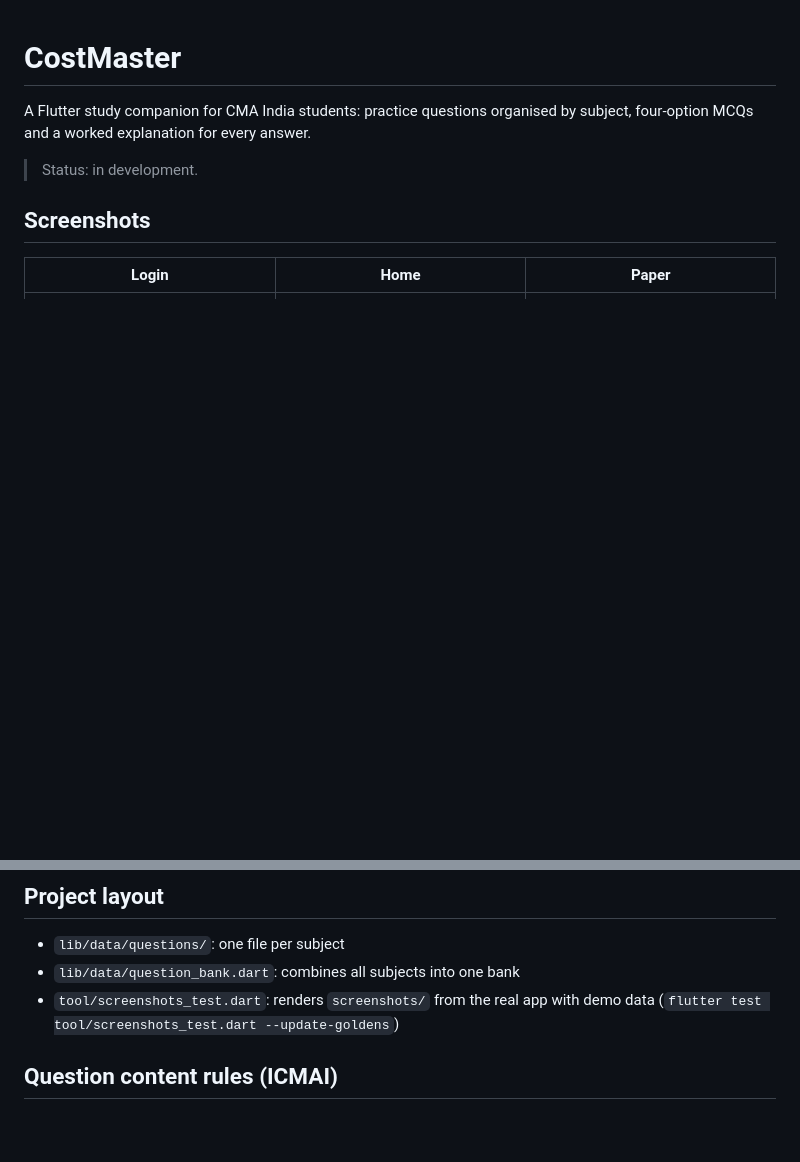
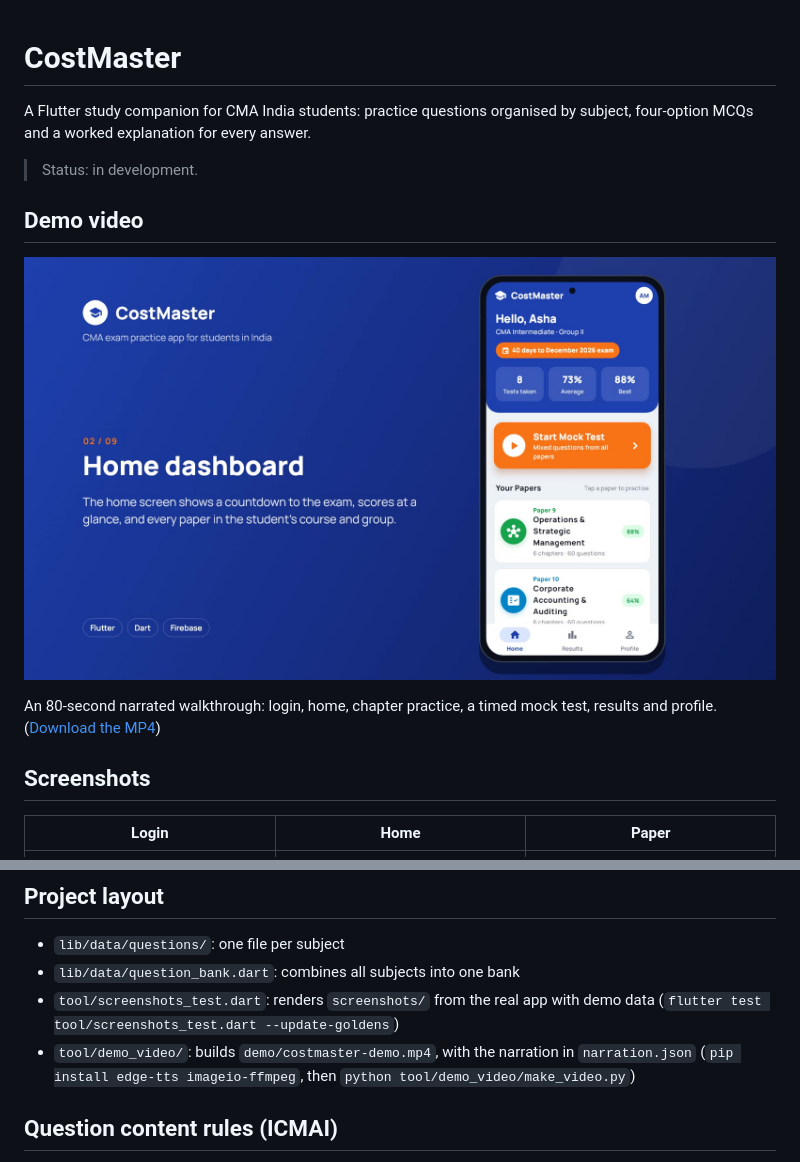
Before and after one commit to Sajeercherukottayil/CostMaster, a Markdown page: README.md, 2 parts joined by grey strips. Rendered like a GitHub page; pictures changed too: demo/poster.jpg (added); blank space fills up the shorter version.

```diff
--- a/README.md
+++ b/README.md
@@ -3,6 +3,13 @@
 A Flutter study companion for CMA India students: practice questions organised by subject, four-option MCQs and a worked explanation for every answer.
 
 > Status: in development.
+
+## Demo video
+
+[![CostMaster demo video: click to watch](demo/poster.jpg)](demo/costmaster-demo.mp4)
+
+An 80-second narrated walkthrough: login, home, chapter practice, a timed
+mock test, results and profile. ([Download the MP4](demo/costmaster-demo.mp4?raw=true))
 
 ## Screenshots
 
@@ -43,6 +50,9 @@ flutter run
 - `lib/data/question_bank.dart`: combines all subjects into one bank
 - `tool/screenshots_test.dart`: renders `screenshots/` from the real app with
   demo data (`flutter test tool/screenshots_test.dart --update-goldens`)
+- `tool/demo_video/`: builds `demo/costmaster-demo.mp4`, with the narration
+  in `narration.json` (`pip install edge-tts imageio-ffmpeg`, then
+  `python tool/demo_video/make_video.py`)
 
 ## Question content rules (ICMAI)
 
```
Also changed, not shown: 4 other files.
